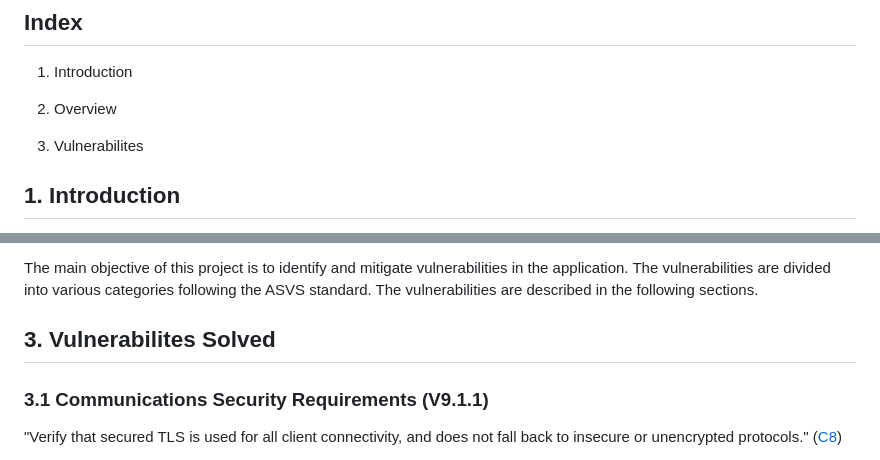
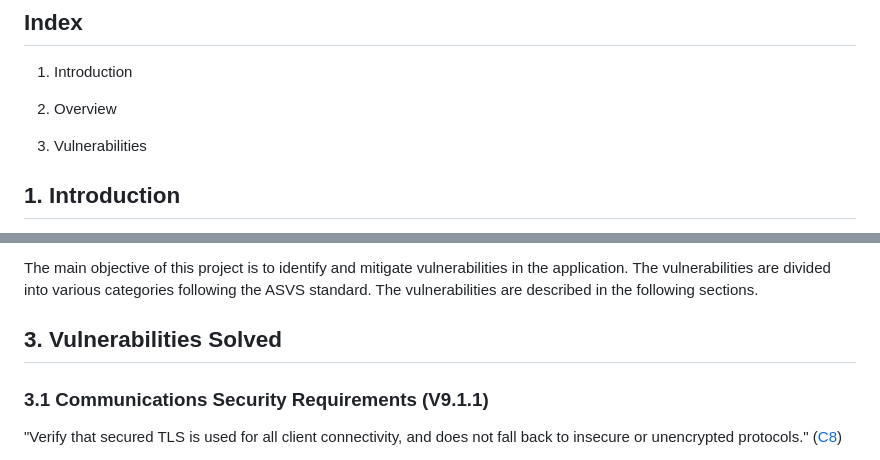
Before and after one commit to ZeMendes17/SIO_ASVS, a Markdown page: analysis/report.md, 2 parts joined by grey strips. GitHub-like rendering.

```diff
--- a/analysis/report.md
+++ b/analysis/report.md
@@ -10,7 +10,7 @@
 
 2. Overview
 
-3. Vulnerabilites
+3. Vulnerabilities
 
 ## 1. Introduction
 
@@ -22,7 +22,7 @@ The application is a simple online store that allows users to browse and purchas
 
 The main objective of this project is to identify and mitigate vulnerabilities in the application. The vulnerabilities are divided into various categories following the ASVS standard. The vulnerabilities are described in the following sections.
 
-## 3. Vulnerabilites Solved
+## 3. Vulnerabilities Solved
 
 ### 3.1 Communications Security Requirements (V9.1.1)
 
```
